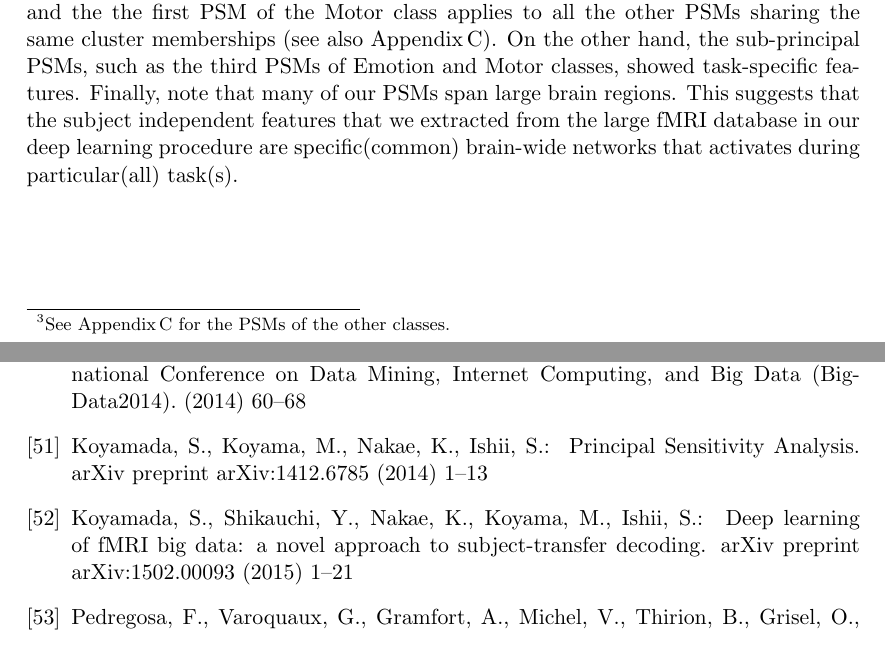
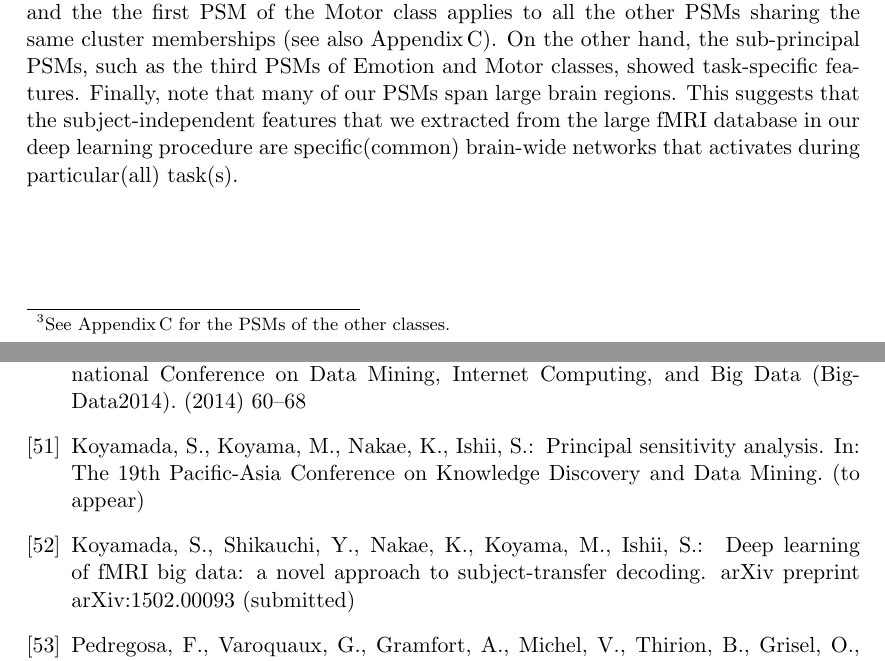
Before and after one commit to sotetsuk/master_thesis, a LaTeX paper (main.tex, which reads application.tex, bib.bib): two parts of pages 21 and 29 of 34, joined at a grey line, cut so that both start at the same text. Compiled offline with pdfLaTeX.

Commit message:
modify some points

```diff
--- a/application.tex
+++ b/application.tex
@@ -357,7 +357,7 @@ On the other hand, the sub-principal PSMs, such as the third PSMs of Emotion and
 %
 Finally, note that many of our PSMs span large brain regions.
 %
-This suggests that the subject independent features that we extracted from the large fMRI database in our deep learning procedure are specific(common) brain-wide networks that activates during particular(all) task(s).
+This suggests that the subject-independent features that we extracted from the large fMRI database in our deep learning procedure are specific(common) brain-wide networks that activates during particular(all) task(s).
 %
 \begin{figure}[htpb]
 \begin{center}
--- a/bib.bib
+++ b/bib.bib
@@ -429,7 +427,6 @@ year = {1991}
-  journal = {arXiv preprint arXiv:1412.6785},
-  pages = {1--13},
-  title = {{Principal Sensitivity Analysis}},
-  year = {2014},
+  booktitle = {The 19th Pacific-Asia Conference on Knowledge Discovery and Data Mining},
+  title = {Principal Sensitivity Analysis},
+  year = {to appear},
 }
 
 
@@ -634,12 +631,10 @@ year = {1991}
 }
 
 @article{Koyamada2015,
-  arxivid = {[TMP]},
   author = {Koyamada, Sotetsu and Shikauchi, Yumi and Nakae, Ken and Koyama, Masanori and Ishii, Shin},
   journal = {arXiv preprint arXiv:1502.00093},
-  pages = {1--21},
   title = {{Deep learning of fMRI big data: a novel approach to subject-transfer decoding}},
-  year = {2015},
+  year = {submitted},
 }
 
 @article{yamashita2008sparse,
```
Also changed, not shown: bib.bib (4 more changed lines).
